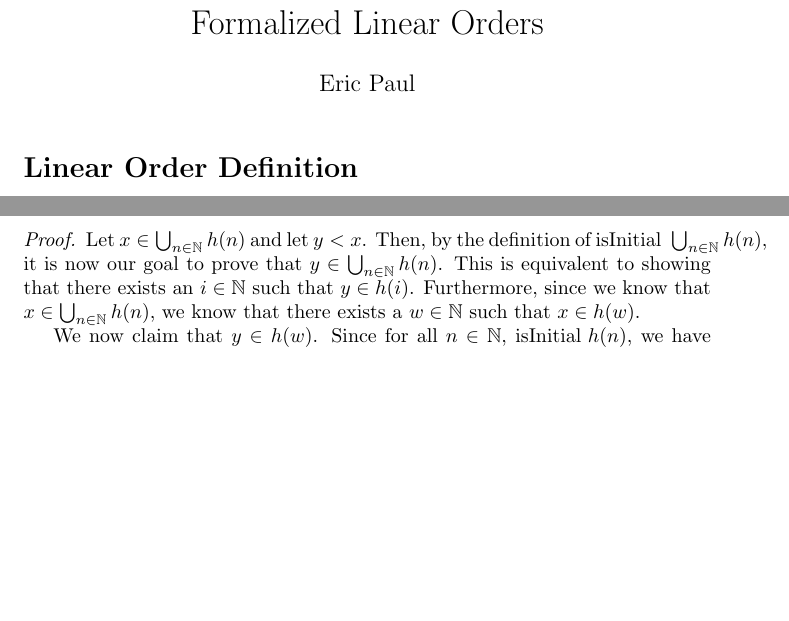
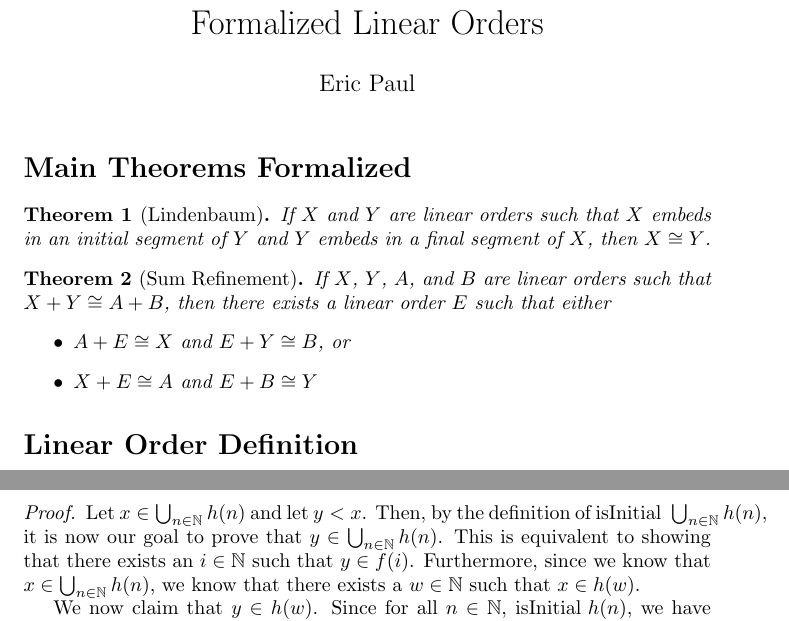
Before and after one commit to ericluap/LinearOrders, a LaTeX document (Proofs.tex): two parts of pages 1 and 3 of 3, joined at a grey line, cut so that both start at the same text, the shorter picture padded with empty space. Compiled offline with pdfLaTeX.

Commit message:
Add description of main theorems

```diff
--- a/Proofs.tex
+++ b/Proofs.tex
@@ -60,6 +60,19 @@
 \begin{document}
 
 \maketitle
+
+\section*{Main Theorems Formalized}
+\begin{theorem}[Lindenbaum]
+If $X$ and $Y$ are linear orders such that $X$ embeds in an initial segment of $Y$ and $Y$ embeds in a final segment of $X$, then $X \iso Y$.
+\end{theorem}
+
+\begin{theorem}[Sum Refinement]
+If $X$, $Y$, $A$, and $B$ are linear orders such that $X + Y \iso A+B$, then there exists a linear order $E$ such that either
+\begin{itemize}
+\item $A + E \iso X$ and $E + Y \iso B$, or
+\item $X + E \iso A$ and $E + B \iso Y$
+\end{itemize}
+\end{theorem}
 
 \section*{Linear Order Definition}
 \newcommand\LE{\newlink{def:LE}{\text{LE}}}
@@ -214,7 +227,7 @@ Dual of Theorem \ref{comp_initial_final}.
 Let $h$ be a function from $\N$ to subsets of $\aalpha$ such that for all $n : \N$, $\isInitial{h(n)}$. Then we have that $\isInitial{\bigcup_{n\in \N} h(n)}$.
 \end{theorem}
 \begin{proof}
-Let $x\in \bigcup_{n\in \N} h(n)$ and let $y < x$. Then, by the definition of $\isInitial{\bigcup_{n\in \N} h(n)}$, it is now our goal to prove that $y\in \bigcup_{n\in \N} h(n)$. This is equivalent to showing that there exists an $i\in \N$ such that $y \in h(i)$. Furthermore, since we know that $x\in \bigcup_{n\in \N} h(n)$, we know that there exists a $w\in \N$ such that $x\in h(w)$.
+Let $x\in \bigcup_{n\in \N} h(n)$ and let $y < x$. Then, by the definition of $\isInitial{\bigcup_{n\in \N} h(n)}$, it is now our goal to prove that $y\in \bigcup_{n\in \N} h(n)$. This is equivalent to showing that there exists an $i\in \N$ such that $y \in f(i)$. Furthermore, since we know that $x\in \bigcup_{n\in \N} h(n)$, we know that there exists a $w\in \N$ such that $x\in h(w)$.
 
 We now claim that $y \in h(w)$. Since for all $n\in \N$, $\isInitial{h(n)}$, we have that $\isInitial{h(w)}$. So since $x\in h(w)$ and $y < x$, then by the definition of $\isInitial{h(w)}$, we have that $y\in h(w)$. Thus, we have shown that there exists an $i\in \N$ such that $y\in h(i)$.
 \end{proof}
```
Also changed, not shown: Proofs.pdf.
